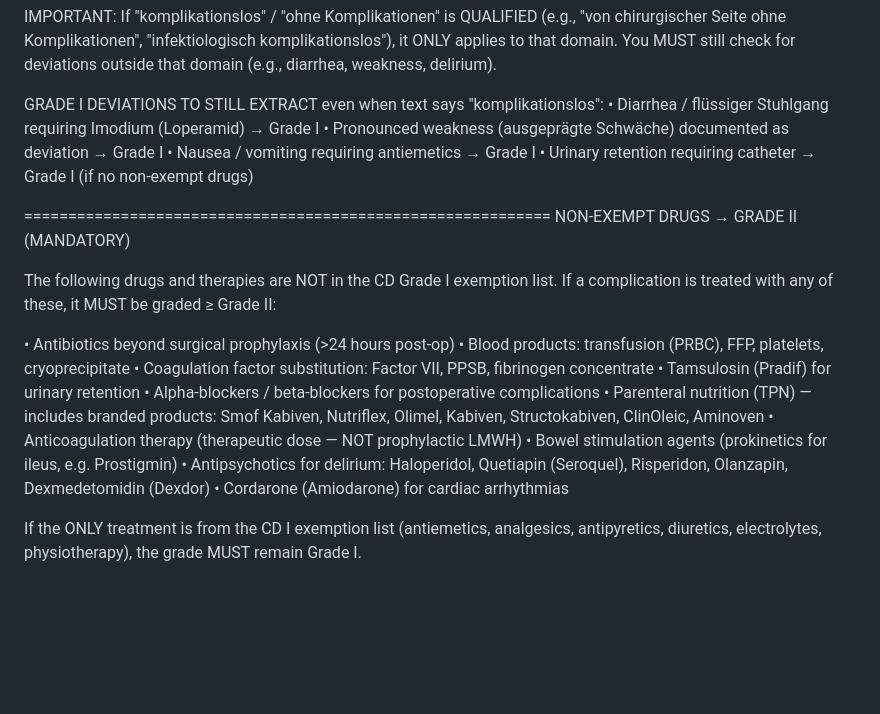
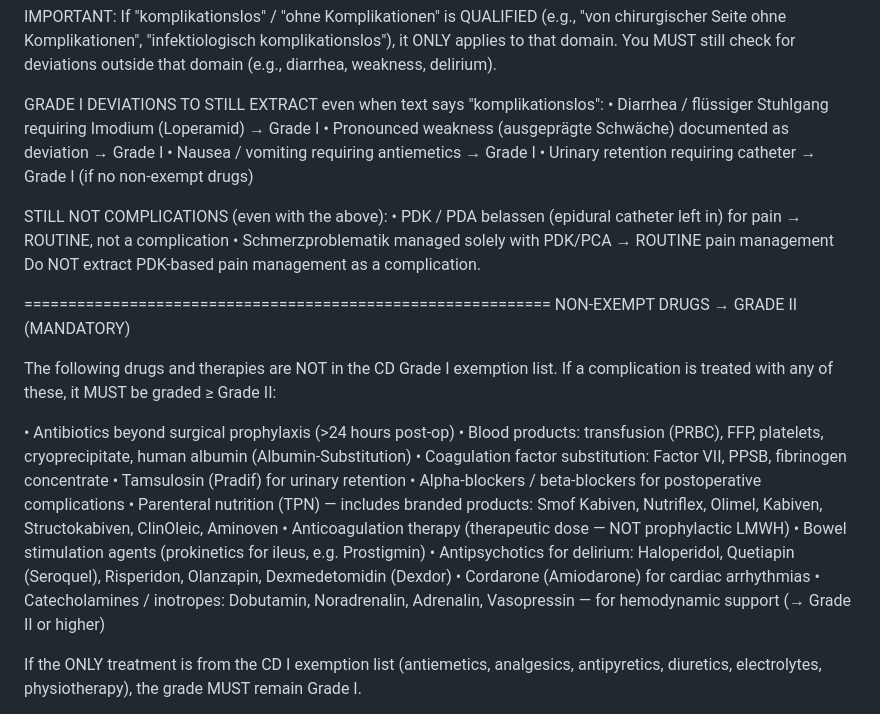
Before and after one commit to apoorvpandey048/AI_LLM_Clinical_Text_Analysis, a Markdown page: prompts/snapai/layer2_cie_v1.3.md, the part around the change. GitHub-like rendering; blank space fills up the shorter version.

```diff
--- a/prompts/snapai/layer2_cie_v1.3.md
+++ b/prompts/snapai/layer2_cie_v1.3.md
@@ -221,6 +221,11 @@ GRADE I DEVIATIONS TO STILL EXTRACT even when text says "komplikationslos":
 • Nausea / vomiting requiring antiemetics → Grade I
 • Urinary retention requiring catheter → Grade I (if no non-exempt drugs)
 
+STILL NOT COMPLICATIONS (even with the above):
+• PDK / PDA belassen (epidural catheter left in) for pain → ROUTINE, not a complication
+• Schmerzproblematik managed solely with PDK/PCA → ROUTINE pain management
+Do NOT extract PDK-based pain management as a complication.
+
 ============================================================
 NON-EXEMPT DRUGS → GRADE II (MANDATORY)
 
@@ -228,7 +233,8 @@ The following drugs and therapies are NOT in the CD Grade I exemption list.
 If a complication is treated with any of these, it MUST be graded ≥ Grade II:
 
 • Antibiotics beyond surgical prophylaxis (>24 hours post-op)
-• Blood products: transfusion (PRBC), FFP, platelets, cryoprecipitate
+• Blood products: transfusion (PRBC), FFP, platelets, cryoprecipitate,
+  human albumin (Albumin-Substitution)
 • Coagulation factor substitution: Factor VII, PPSB, fibrinogen concentrate
 • Tamsulosin (Pradif) for urinary retention
 • Alpha-blockers / beta-blockers for postoperative complications
@@ -239,6 +245,8 @@ If a complication is treated with any of these, it MUST be graded ≥ Grade II:
 • Antipsychotics for delirium: Haloperidol, Quetiapin (Seroquel),
   Risperidon, Olanzapin, Dexmedetomidin (Dexdor)
 • Cordarone (Amiodarone) for cardiac arrhythmias
+• Catecholamines / inotropes: Dobutamin, Noradrenalin, Adrenalin,
+  Vasopressin — for hemodynamic support (→ Grade II or higher)
 
 If the ONLY treatment is from the CD I exemption list (antiemetics,
 analgesics, antipyretics, diuretics, electrolytes, physiotherapy),
```
Also changed, not shown: prompts/snapai/layer3_ccc_v1.3.md (+4 -3 lines).
